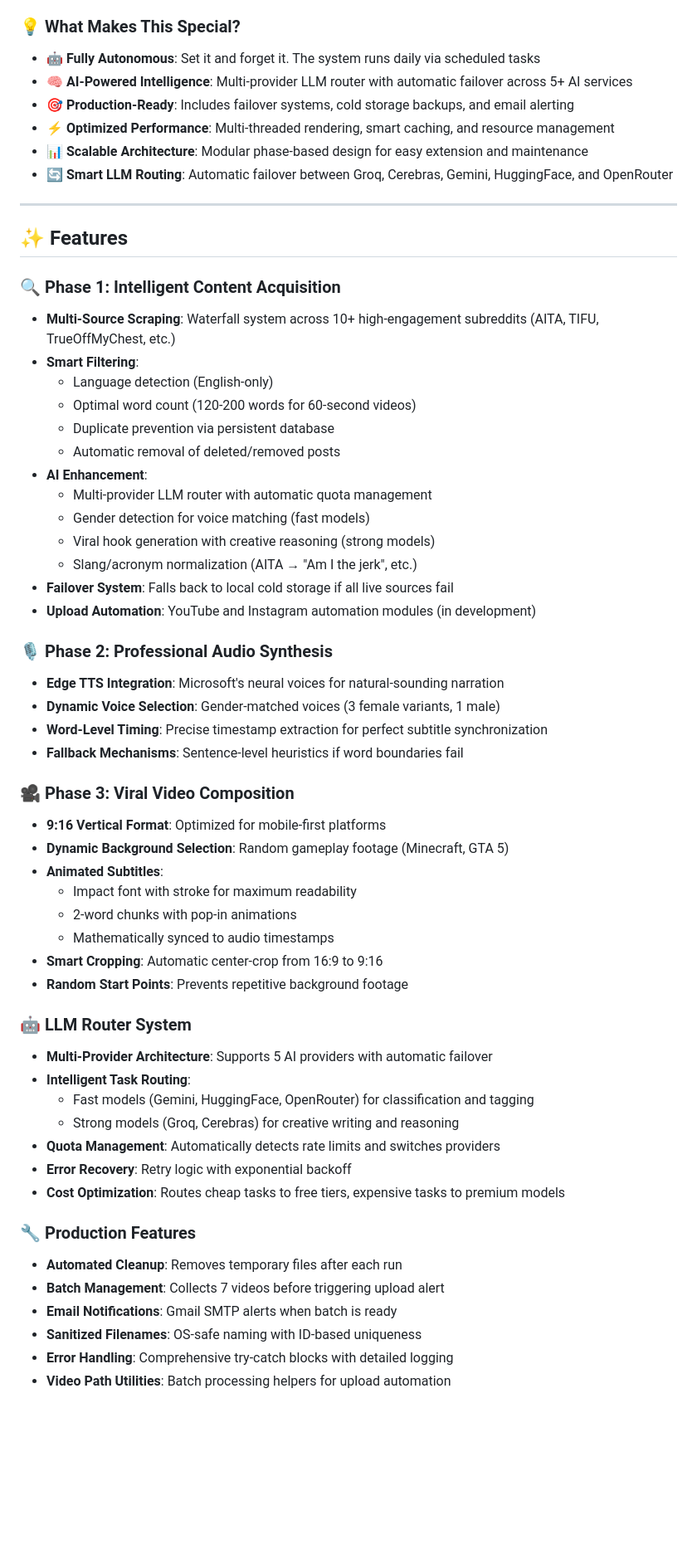
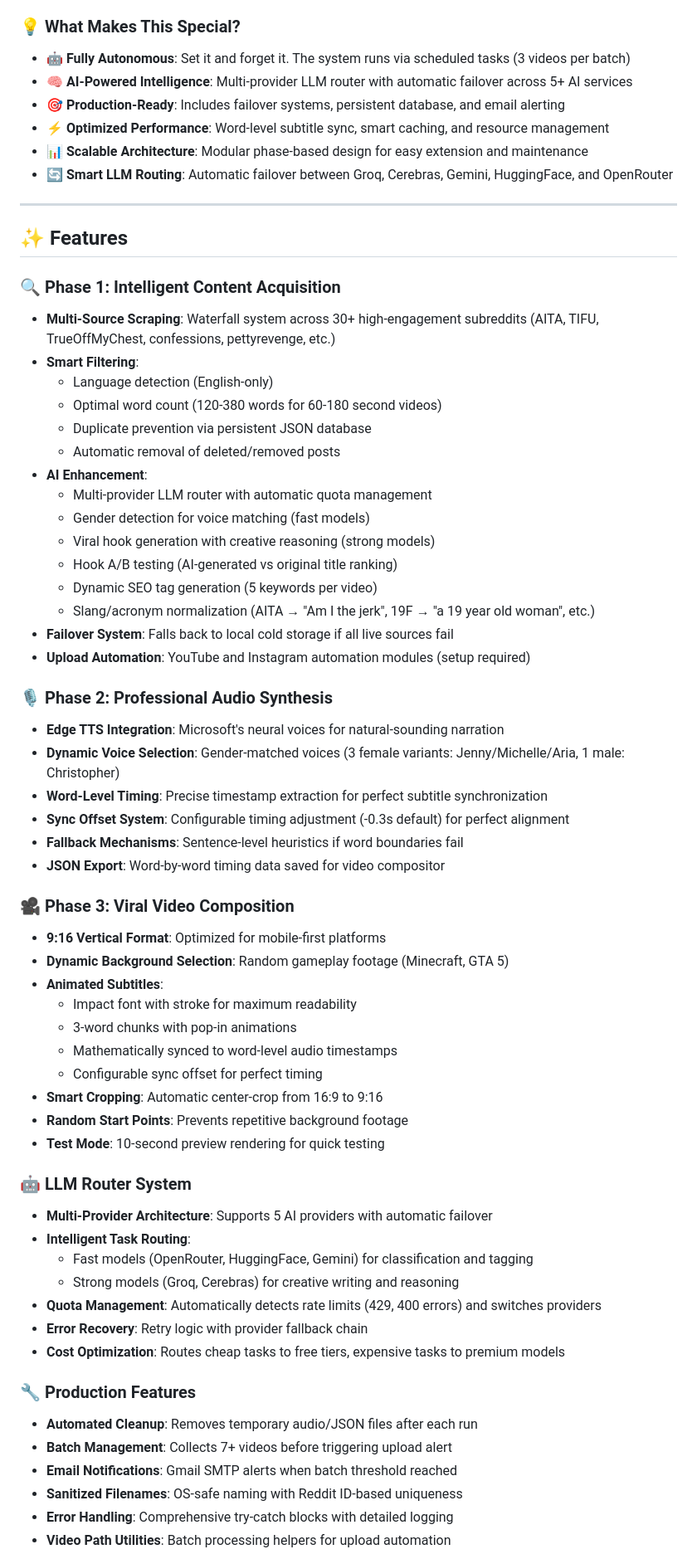
Before and after one commit to almondes000-maker/ViralContent-Factory, a Markdown page: Readme.md, the part around one of its changes. Shown at 83% size. Rendered like a GitHub page; blank space fills up the shorter version.

```diff
--- a/Readme.md
+++ b/Readme.md
@@ -23,10 +23,10 @@
 
 ### 💡 What Makes This Special?
 
-- **🤖 Fully Autonomous**: Set it and forget it. The system runs daily via scheduled tasks
+- **🤖 Fully Autonomous**: Set it and forget it. The system runs via scheduled tasks (3 videos per batch)
 - **🧠 AI-Powered Intelligence**: Multi-provider LLM router with automatic failover across 5+ AI services
-- **🎯 Production-Ready**: Includes failover systems, cold storage backups, and email alerting
-- **⚡ Optimized Performance**: Multi-threaded rendering, smart caching, and resource management
+- **🎯 Production-Ready**: Includes failover systems, persistent database, and email alerting
+- **⚡ Optimized Performance**: Word-level subtitle sync, smart caching, and resource management
 - **📊 Scalable Architecture**: Modular phase-based design for easy extension and maintenance
 - **🔄 Smart LLM Routing**: Automatic failover between Groq, Cerebras, Gemini, HuggingFace, and OpenRouter
 
@@ -35,49 +35,55 @@
 ## ✨ Features
 
 ### 🔍 **Phase 1: Intelligent Content Acquisition**
-- **Multi-Source Scraping**: Waterfall system across 10+ high-engagement subreddits (AITA, TIFU, TrueOffMyChest, etc.)
+- **Multi-Source Scraping**: Waterfall system across 30+ high-engagement subreddits (AITA, TIFU, TrueOffMyChest, confessions, pettyrevenge, etc.)
 - **Smart Filtering**:
   - Language detection (English-only)
-  - Optimal word count (120-200 words for 60-second videos)
-  - Duplicate prevention via persistent database
+  - Optimal word count (120-380 words for 60-180 second videos)
+  - Duplicate prevention via persistent JSON database
   - Automatic removal of deleted/removed posts
 - **AI Enhancement**:
   - Multi-provider LLM router with automatic quota management
   - Gender detection for voice matching (fast models)
   - Viral hook generation with creative reasoning (strong models)
-  - Slang/acronym normalization (AITA → "Am I the jerk", etc.)
+  - Hook A/B testing (AI-generated vs original title ranking)
+  - Dynamic SEO tag generation (5 keywords per video)
+  - Slang/acronym normalization (AITA → "Am I the jerk", 19F → "a 19 year old woman", etc.)
 - **Failover System**: Falls back to local cold storage if all live sources fail
-- **Upload Automation**: YouTube and Instagram automation modules (in development)
+- **Upload Automation**: YouTube and Instagram automation modules (setup required)
 
 ### 🎙️ **Phase 2: Professional Audio Synthesis**
 - **Edge TTS Integration**: Microsoft's neural voices for natural-sounding narration
-- **Dynamic Voice Selection**: Gender-matched voices (3 female variants, 1 male)
+- **Dynamic Voice Selection**: Gender-matched voices (3 female variants: Jenny/Michelle/Aria, 1 male: Christopher)
 - **Word-Level Timing**: Precise timestamp extraction for perfect subtitle synchronization
+- **Sync Offset System**: Configurable timing adjustment (-0.3s default) for perfect alignment
 - **Fallback Mechanisms**: Sentence-level heuristics if word boundaries fail
+- **JSON Export**: Word-by-word timing data saved for video compositor
 
 ### 🎥 **Phase 3: Viral Video Composition**
 - **9:16 Vertical Format**: Optimized for mobile-first platforms
 - **Dynamic Background Selection**: Random gameplay footage (Minecraft, GTA 5)
 - **Animated Subtitles**:
   - Impact font with stroke for maximum readability
-  - 2-word chunks with pop-in animations
-  - Mathematically synced to audio timestamps
+  - 3-word chunks with pop-in animations
+  - Mathematically synced to word-level audio timestamps
+  - Configurable sync offset for perfect timing
 - **Smart Cropping**: Automatic center-crop from 16:9 to 9:16
 - **Random Start Points**: Prevents repetitive background footage
+- **Test Mode**: 10-second preview rendering for quick testing
 
 ### 🤖 **LLM Router System**
 - **Multi-Provider Architecture**: Supports 5 AI providers with automatic failover
 - **Intelligent Task Routing**:
-  - Fast models (Gemini, HuggingFace, OpenRouter) for classification and tagging
+  - Fast models (OpenRouter, HuggingFace, Gemini) for classification and tagging
   - Strong models (Groq, Cerebras) for creative writing and reasoning
-- **Quota Management**: Automatically detects rate limits and switches providers
-- **Error Recovery**: Retry logic with exponential backoff
+- **Quota Management**: Automatically detects rate limits (429, 400 errors) and switches providers
+- **Error Recovery**: Retry logic with provider fallback chain
 - **Cost Optimization**: Routes cheap tasks to free tiers, expensive tasks to premium models
 
 ### 🔧 **Production Features**
-- **Automated Cleanup**: Removes temporary files after each run
-- **Batch Management**: Collects 7 videos before triggering upload alert
-- **Email Notifications**: Gmail SMTP alerts when batch is ready
-- **Sanitized Filenames**: OS-safe naming with ID-based uniqueness
+- **Automated Cleanup**: Removes temporary audio/JSON files after each run
+- **Batch Management**: Collects 7+ videos before triggering upload alert
+- **Email Notifications**: Gmail SMTP alerts when batch threshold reached
+- **Sanitized Filenames**: OS-safe naming with Reddit ID-based uniqueness
 - **Error Handling**: Comprehensive try-catch blocks with detailed logging
 - **Video Path Utilities**: Batch processing helpers for upload automation
```
Also changed, not shown: other parts of Readme.md (+146 -58 lines).
